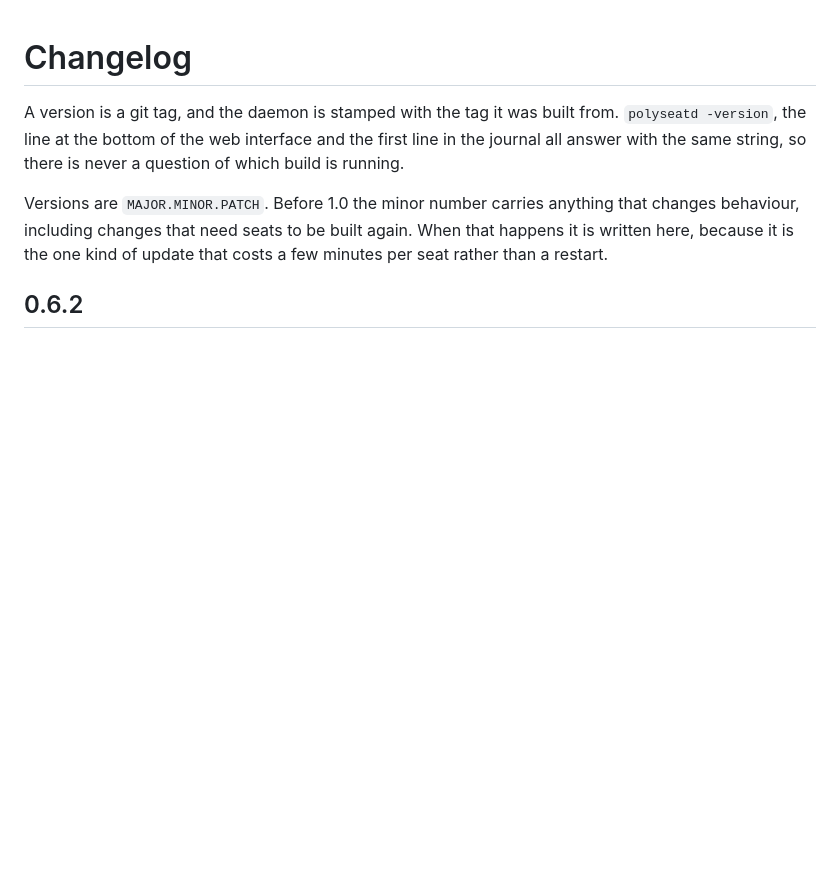
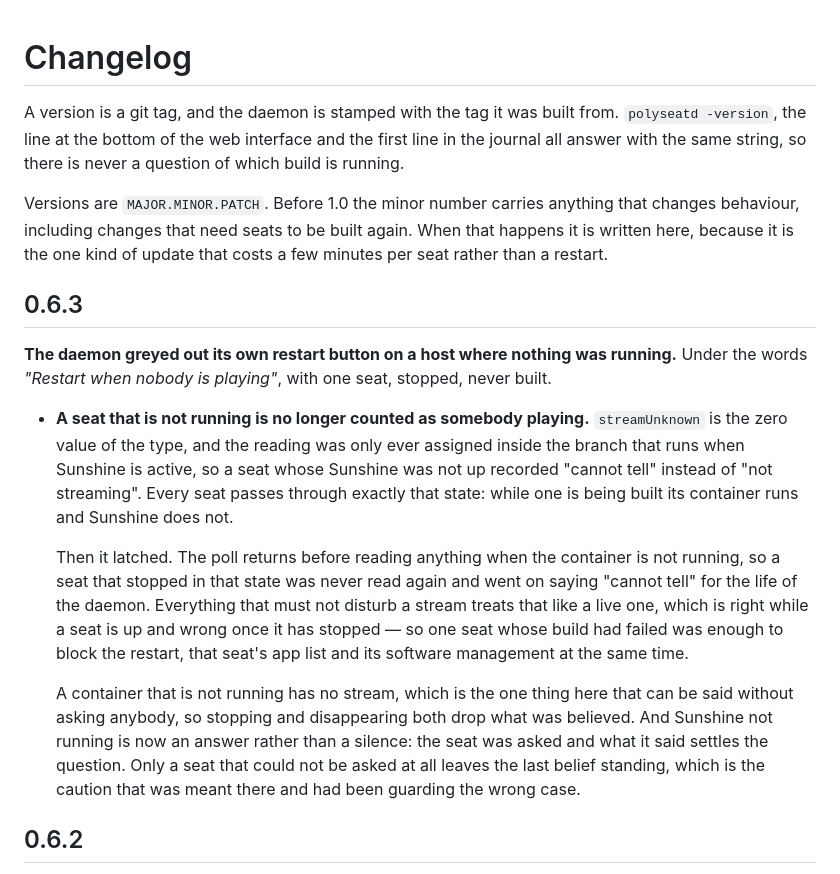
Before and after one commit to superuser404notfound/Polyseat, a Markdown page: CHANGELOG.md, the part around the change. Rendered like a GitHub page; blank space fills up the shorter version.

Commit message:
Release 0.6.3
Co-Authored-By: Claude Opus 5 (1M context) <noreply@anthropic.com>
Claude-Session: https://claude.ai/code/session_01TToD8trTULikA3CDJ38qxC

```diff
--- a/CHANGELOG.md
+++ b/CHANGELOG.md
@@ -9,6 +9,34 @@ Versions are `MAJOR.MINOR.PATCH`. Before 1.0 the minor number carries anything
 that changes behaviour, including changes that need seats to be built again.
 When that happens it is written here, because it is the one kind of update that
 costs a few minutes per seat rather than a restart.
+
+## 0.6.3
+
+**The daemon greyed out its own restart button on a host where nothing was
+running.** Under the words *"Restart when nobody is playing"*, with one seat,
+stopped, never built.
+
+- **A seat that is not running is no longer counted as somebody playing.**
+  `streamUnknown` is the zero value of the type, and the reading was only ever
+  assigned inside the branch that runs when Sunshine is active, so a seat whose
+  Sunshine was not up recorded "cannot tell" instead of "not streaming". Every
+  seat passes through exactly that state: while one is being built its container
+  runs and Sunshine does not.
+
+  Then it latched. The poll returns before reading anything when the container
+  is not running, so a seat that stopped in that state was never read again and
+  went on saying "cannot tell" for the life of the daemon. Everything that must
+  not disturb a stream treats that like a live one, which is right while a seat
+  is up and wrong once it has stopped — so one seat whose build had failed was
+  enough to block the restart, that seat's app list and its software management
+  at the same time.
+
+  A container that is not running has no stream, which is the one thing here
+  that can be said without asking anybody, so stopping and disappearing both
+  drop what was believed. And Sunshine not running is now an answer rather than
+  a silence: the seat was asked and what it said settles the question. Only a
+  seat that could not be asked at all leaves the last belief standing, which is
+  the caution that was meant there and had been guarding the wrong case.
 
 ## 0.6.2
 
```
Also changed, not shown: CONTRIBUTING.md (+2 -2 lines).
